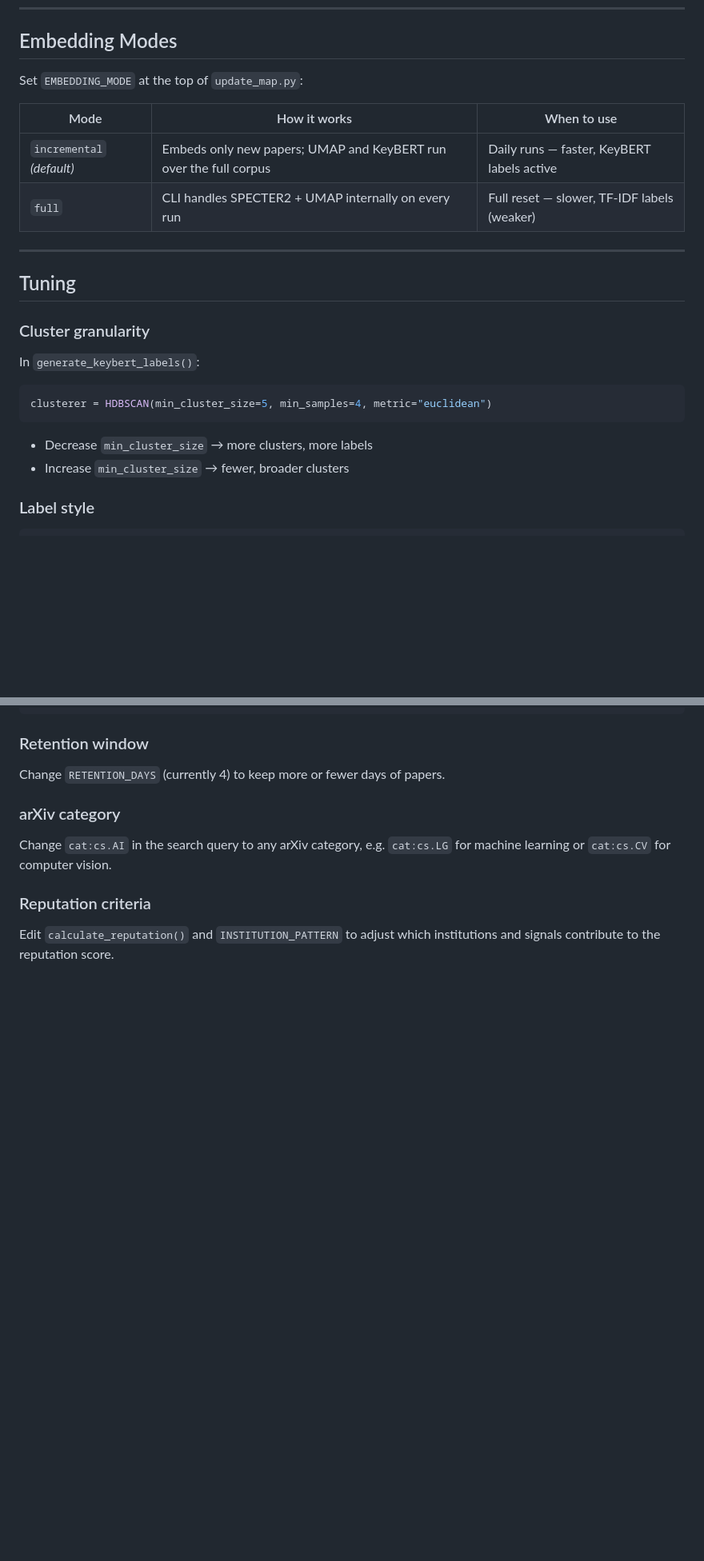
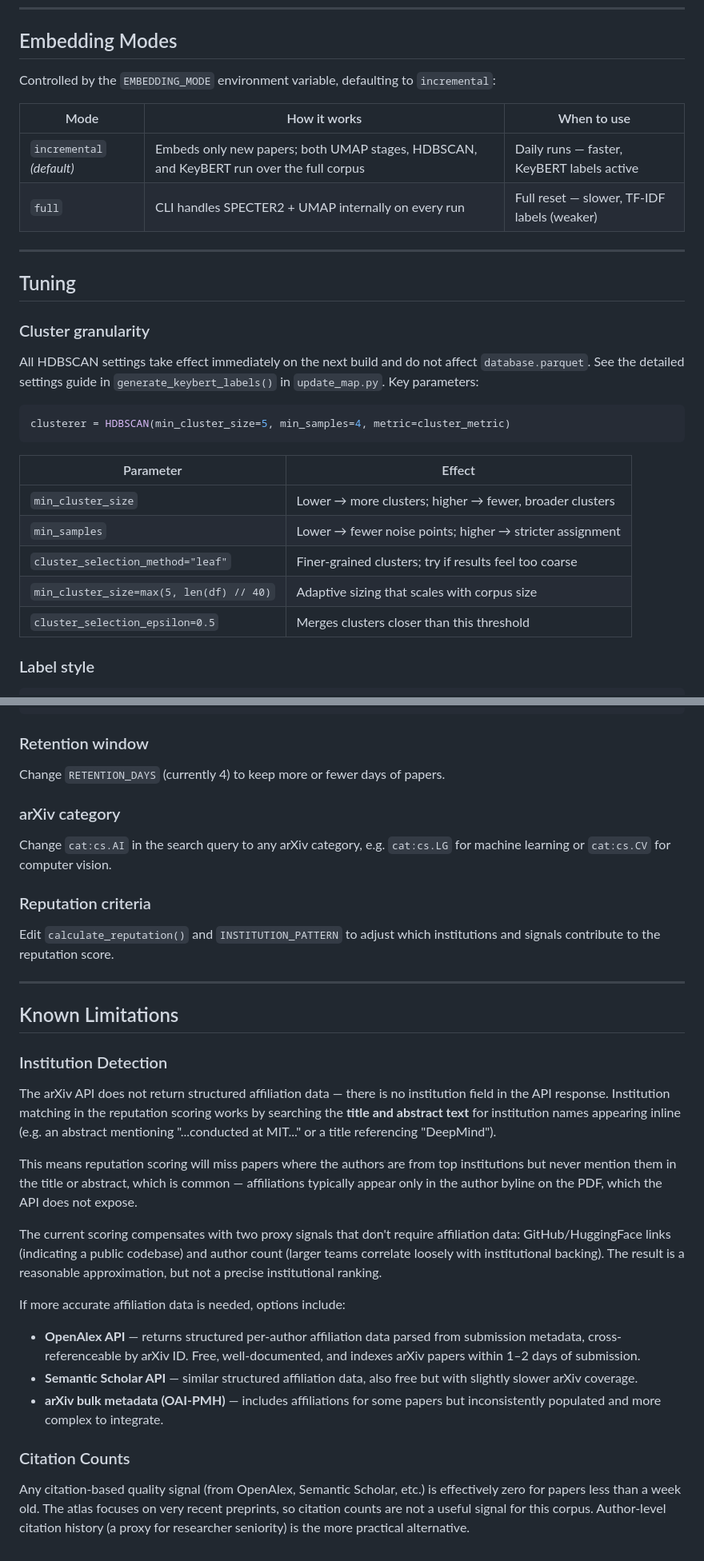
Before and after one commit to LeeFischman/AI-research-atlas, a Markdown page: README.md, 2 parts joined by grey strips. Shown at 80% size. Drawn GitHub-style; blank space fills up the shorter version.

````diff
--- a/README.md
+++ b/README.md
@@ -94,11 +99,11 @@ https://<your-username>.github.io/<repo-name>/
 
 ## Embedding Modes
 
-Set `EMBEDDING_MODE` at the top of `update_map.py`:
+Controlled by the `EMBEDDING_MODE` environment variable, defaulting to `incremental`:
 
 | Mode | How it works | When to use |
 |------|-------------|-------------|
-| `incremental` *(default)* | Embeds only new papers; UMAP and KeyBERT run over the full corpus | Daily runs — faster, KeyBERT labels active |
+| `incremental` *(default)* | Embeds only new papers; both UMAP stages, HDBSCAN, and KeyBERT run over the full corpus | Daily runs — faster, KeyBERT labels active |
 | `full` | CLI handles SPECTER2 + UMAP internally on every run | Full reset — slower, TF-IDF labels (weaker) |
 
 ---
@@ -106,12 +111,19 @@ Set `EMBEDDING_MODE` at the top of `update_map.py`:
 ## Tuning
 
 ### Cluster granularity
-In `generate_keybert_labels()`:
+All HDBSCAN settings take effect immediately on the next build and do not affect `database.parquet`. See the detailed settings guide in `generate_keybert_labels()` in `update_map.py`. Key parameters:
+
 ```python
-clusterer = HDBSCAN(min_cluster_size=5, min_samples=4, metric="euclidean")
+clusterer = HDBSCAN(min_cluster_size=5, min_samples=4, metric=cluster_metric)
 ```
-- Decrease `min_cluster_size` → more clusters, more labels
-- Increase `min_cluster_size` → fewer, broader clusters
+
+| Parameter | Effect |
+|-----------|--------|
+| `min_cluster_size` | Lower → more clusters; higher → fewer, broader clusters |
+| `min_samples` | Lower → fewer noise points; higher → stricter assignment |
+| `cluster_selection_method="leaf"` | Finer-grained clusters; try if results feel too coarse |
+| `min_cluster_size=max(5, len(df) // 40)` | Adaptive sizing that scales with corpus size |
+| `cluster_selection_epsilon=0.5` | Merges clusters closer than this threshold |
 
 ### Label style
 ```python
@@ -132,3 +144,22 @@ Change `cat:cs.AI` in the search query to any arXiv category, e.g. `cat:cs.LG` f
 
 ### Reputation criteria
 Edit `calculate_reputation()` and `INSTITUTION_PATTERN` to adjust which institutions and signals contribute to the reputation score.
+
+---
+
+## Known Limitations
+
+### Institution Detection
+The arXiv API does not return structured affiliation data — there is no institution field in the API response. Institution matching in the reputation scoring works by searching the **title and abstract text** for institution names appearing inline (e.g. an abstract mentioning "...conducted at MIT..." or a title referencing "DeepMind").
+
+This means reputation scoring will miss papers where the authors are from top institutions but never mention them in the title or abstract, which is common — affiliations typically appear only in the author byline on the PDF, which the API does not expose.
+
+The current scoring compensates with two proxy signals that don't require affiliation data: GitHub/HuggingFace links (indicating a public codebase) and author count (larger teams correlate loosely with institutional backing). The result is a reasonable approximation, but not a precise institutional ranking.
+
+If more accurate affiliation data is needed, options include:
+- **OpenAlex API** — returns structured per-author affiliation data parsed from submission metadata, cross-referenceable by arXiv ID. Free, well-documented, and indexes arXiv papers within 1–2 days of submission.
+- **Semantic Scholar API** — similar structured affiliation data, also free but with slightly slower arXiv coverage.
+- **arXiv bulk metadata (OAI-PMH)** — includes affiliations for some papers but inconsistently populated and more complex to integrate.
+
+### Citation Counts
+Any citation-based quality signal (from OpenAlex, Semantic Scholar, etc.) is effectively zero for papers less than a week old. The atlas focuses on very recent preprints, so citation counts are not a useful signal for this corpus. Author-level citation history (a proxy for researcher seniority) is the more practical alternative.
````
Also changed, not shown: other parts of README.md (+22 -17 lines).
